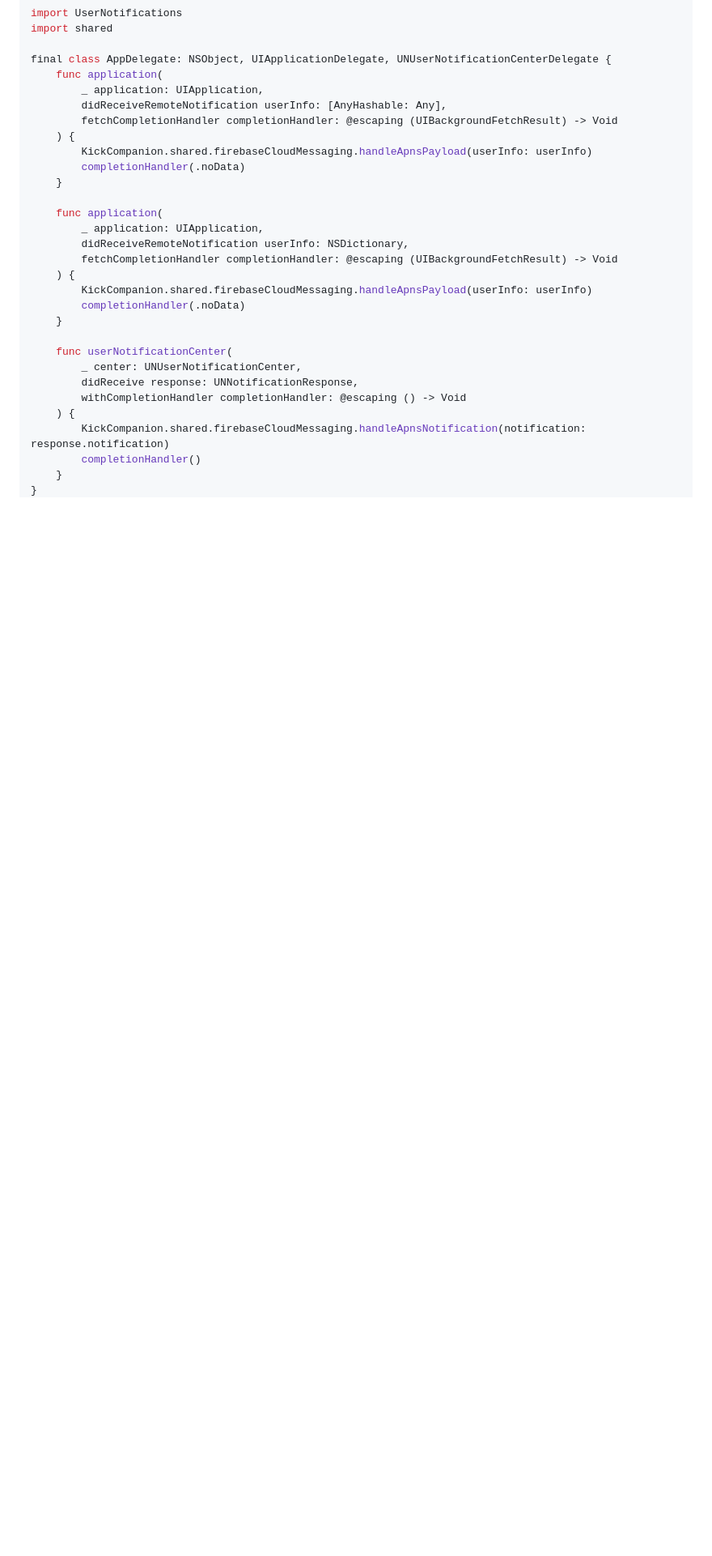
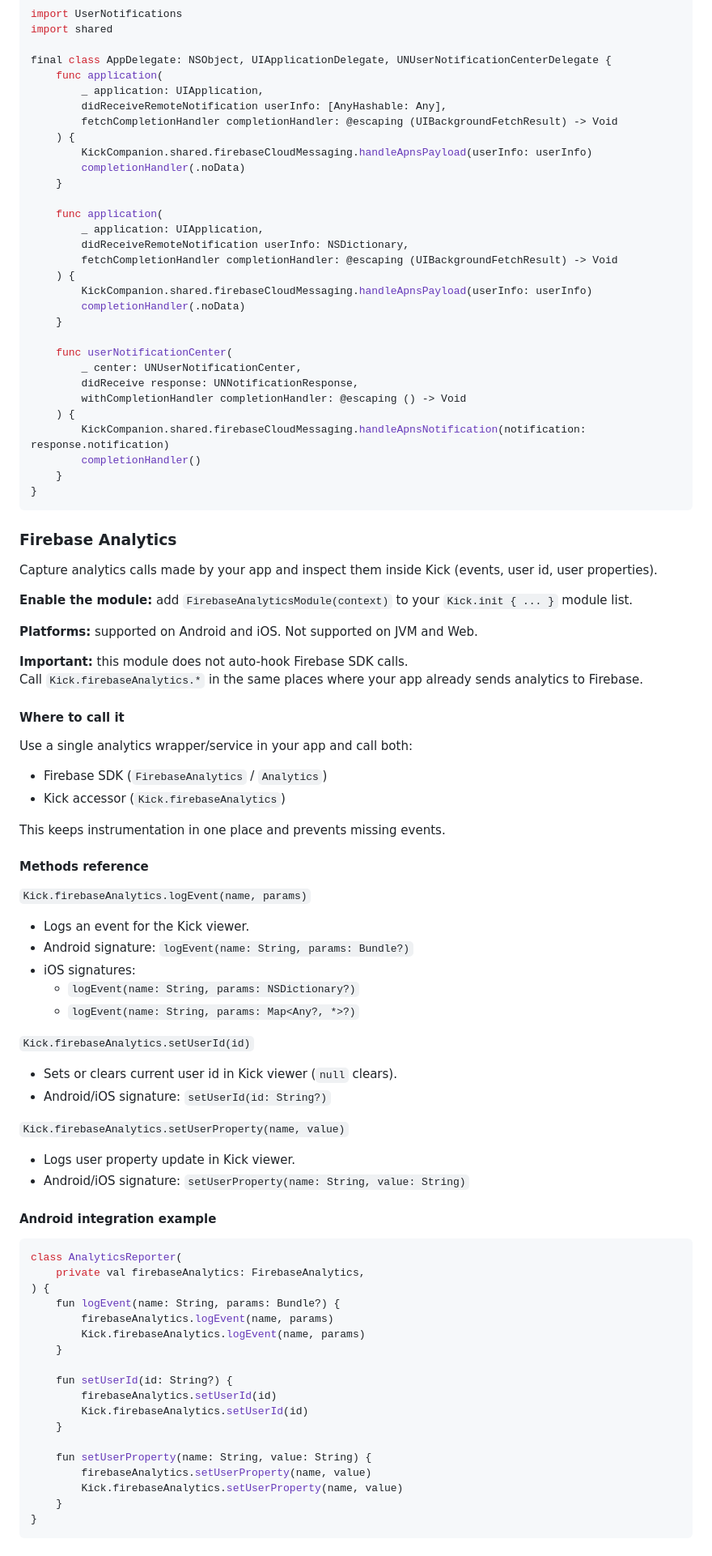
Before and after one commit to bartwell/kick, a Markdown page: README.md, the part around one of its changes. Shown at 81% size. Rendered like a GitHub page; blank space fills up the shorter version.

Commit message:
Add Firebase Analytics module documentation

````diff
--- a/README.md
+++ b/README.md
@@ -288,3 +292,66 @@ final class AppDelegate: NSObject, UIApplicationDelegate, UNUserNotificationCent
     ) {
         KickCompanion.shared.firebaseCloudMessaging.handleApnsNotification(notification: response.notification)
         completionHandler()
+    }
+}
+```
+
+### Firebase Analytics
+
+Capture analytics calls made by your app and inspect them inside Kick (events, user id, user properties).
+
+**Enable the module:** add `FirebaseAnalyticsModule(context)` to your `Kick.init { ... }` module list.
+
+**Platforms:** supported on Android and iOS. Not supported on JVM and Web.
+
+**Important:** this module does not auto-hook Firebase SDK calls.
+Call `Kick.firebaseAnalytics.*` in the same places where your app already sends analytics to Firebase.
+
+#### Where to call it
+
+Use a single analytics wrapper/service in your app and call both:
+- Firebase SDK (`FirebaseAnalytics` / `Analytics`)
+- Kick accessor (`Kick.firebaseAnalytics`)
+
+This keeps instrumentation in one place and prevents missing events.
+
+#### Methods reference
+
+`Kick.firebaseAnalytics.logEvent(name, params)`
+- Logs an event for the Kick viewer.
+- Android signature: `logEvent(name: String, params: Bundle?)`
+- iOS signatures:
+  - `logEvent(name: String, params: NSDictionary?)`
+  - `logEvent(name: String, params: Map<Any?, *>?)`
+
+`Kick.firebaseAnalytics.setUserId(id)`
+- Sets or clears current user id in Kick viewer (`null` clears).
+- Android/iOS signature: `setUserId(id: String?)`
+
+`Kick.firebaseAnalytics.setUserProperty(name, value)`
+- Logs user property update in Kick viewer.
+- Android/iOS signature: `setUserProperty(name: String, value: String)`
+
+#### Android integration example
+
+```kotlin
+class AnalyticsReporter(
+    private val firebaseAnalytics: FirebaseAnalytics,
+) {
+    fun logEvent(name: String, params: Bundle?) {
+        firebaseAnalytics.logEvent(name, params)
+        Kick.firebaseAnalytics.logEvent(name, params)
+    }
+
+    fun setUserId(id: String?) {
+        firebaseAnalytics.setUserId(id)
+        Kick.firebaseAnalytics.setUserId(id)
+    }
+
+    fun setUserProperty(name: String, value: String) {
+        firebaseAnalytics.setUserProperty(name, value)
+        Kick.firebaseAnalytics.setUserProperty(name, value)
+    }
+}
+```
+
````
Also changed, not shown: other parts of README.md (+24 -0 lines).
